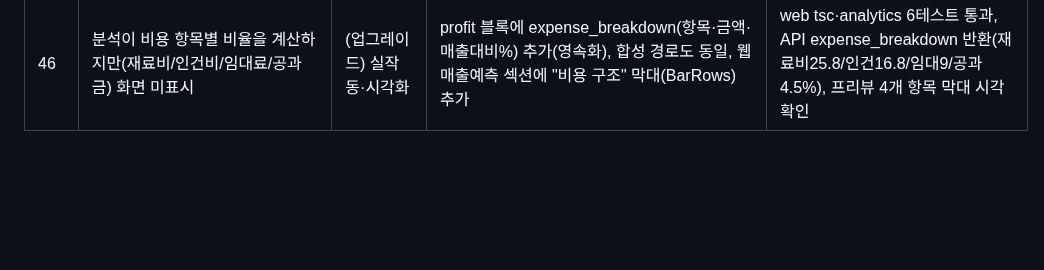
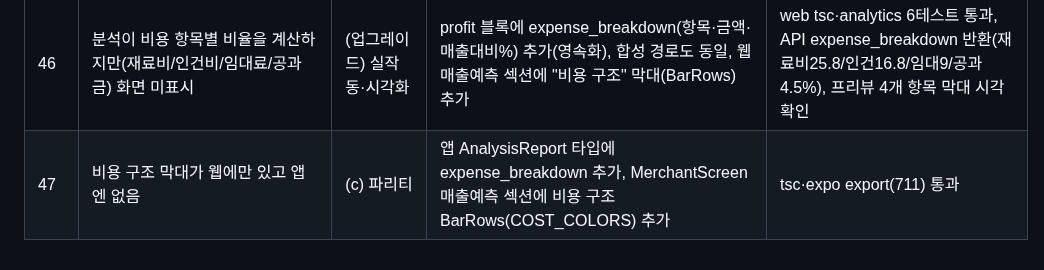
Before and after one commit to BioCode67/Eco-Biz-Connect, a Markdown page: PROGRESS.md, the part around the change. Rendered like a GitHub page; blank space fills up the shorter version.

Commit message:
docs: log app cost-structure parity (cycle 47)

```diff
--- a/PROGRESS.md
+++ b/PROGRESS.md
@@ -55,3 +55,4 @@
 | 44 | "AI 분석"이 업로드 CSV를 안 읽고 file_size 해시로 가짜값 생성 — 대표적 "모양만 있는" 기능 | (업그레이드) 실작동 | `analytics.py` 신설: 실제 CSV 파싱→매출 추세 회귀 3개월 예측·변동성 신뢰구간·실비용비율 기반 절감제안·z-score 이상치. upload→pipeline→ai_engine/esg_engine 배선(실데이터 우선, 없으면 합성) | pytest 통과, 샘플 CSV로 총매출 3,301만원·예측 검증 |
 | 45 | 소상공인 핵심지표인 영업이익/이익률 부재 | (업그레이드) 실작동·전문성 | analytics에 영업이익=매출-실비용·이익률 계산, report에 `profit` JSON 영속화(마이그레이션 0014), 웹·앱 대시보드에 영업이익·이익률 전용 카드 | 마이그레이션 0014 체인 검증·pytest 70 통과·API profit 반환(영업이익 484만/44%)·웹 카드 시각 검증 |
 | 46 | 분석이 비용 항목별 비율을 계산하지만(재료비/인건비/임대료/공과금) 화면 미표시 | (업그레이드) 실작동·시각화 | profit 블록에 expense_breakdown(항목·금액·매출대비%) 추가(영속화), 합성 경로도 동일, 웹 매출예측 섹션에 "비용 구조" 막대(BarRows) 추가 | web tsc·analytics 6테스트 통과, API expense_breakdown 반환(재료비25.8/인건16.8/임대9/공과4.5%), 프리뷰 4개 항목 막대 시각 확인 |
+| 47 | 비용 구조 막대가 웹에만 있고 앱엔 없음 | (c) 파리티 | 앱 AnalysisReport 타입에 expense_breakdown 추가, MerchantScreen 매출예측 섹션에 비용 구조 BarRows(COST_COLORS) 추가 | tsc·expo export(711) 통과 |
```
